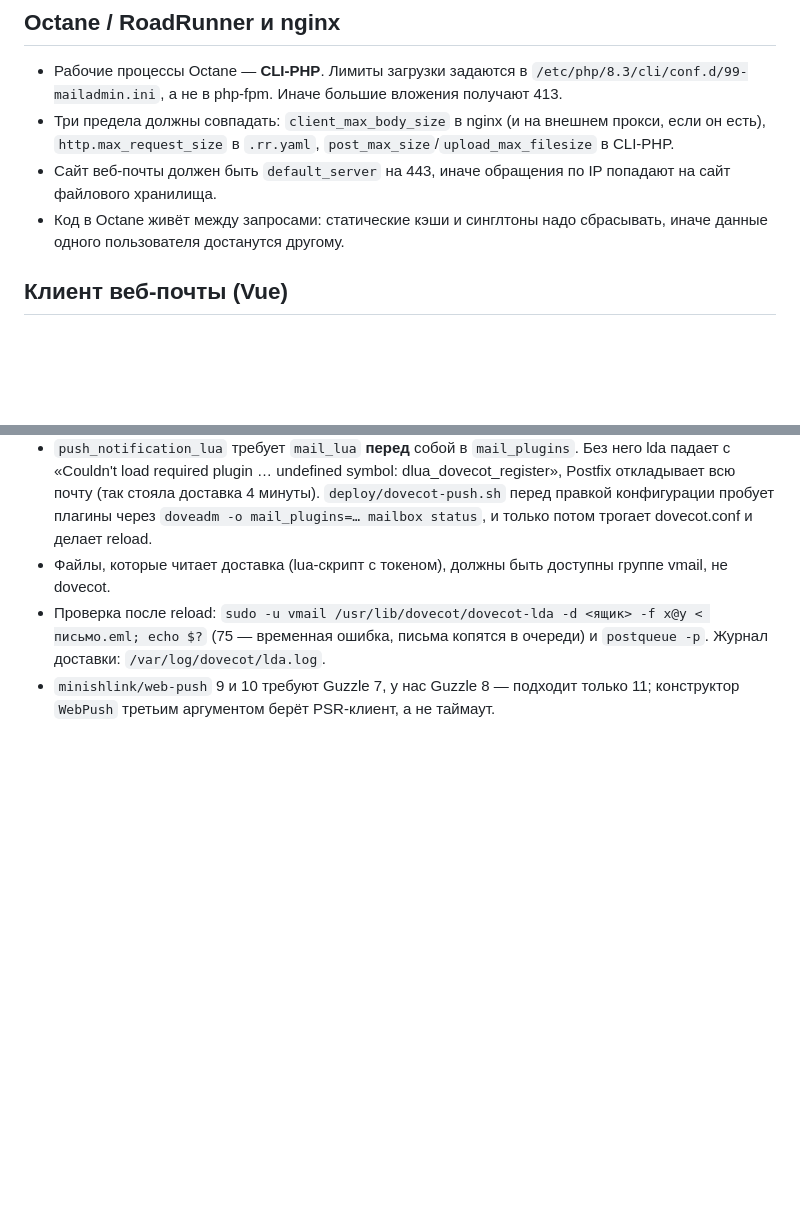
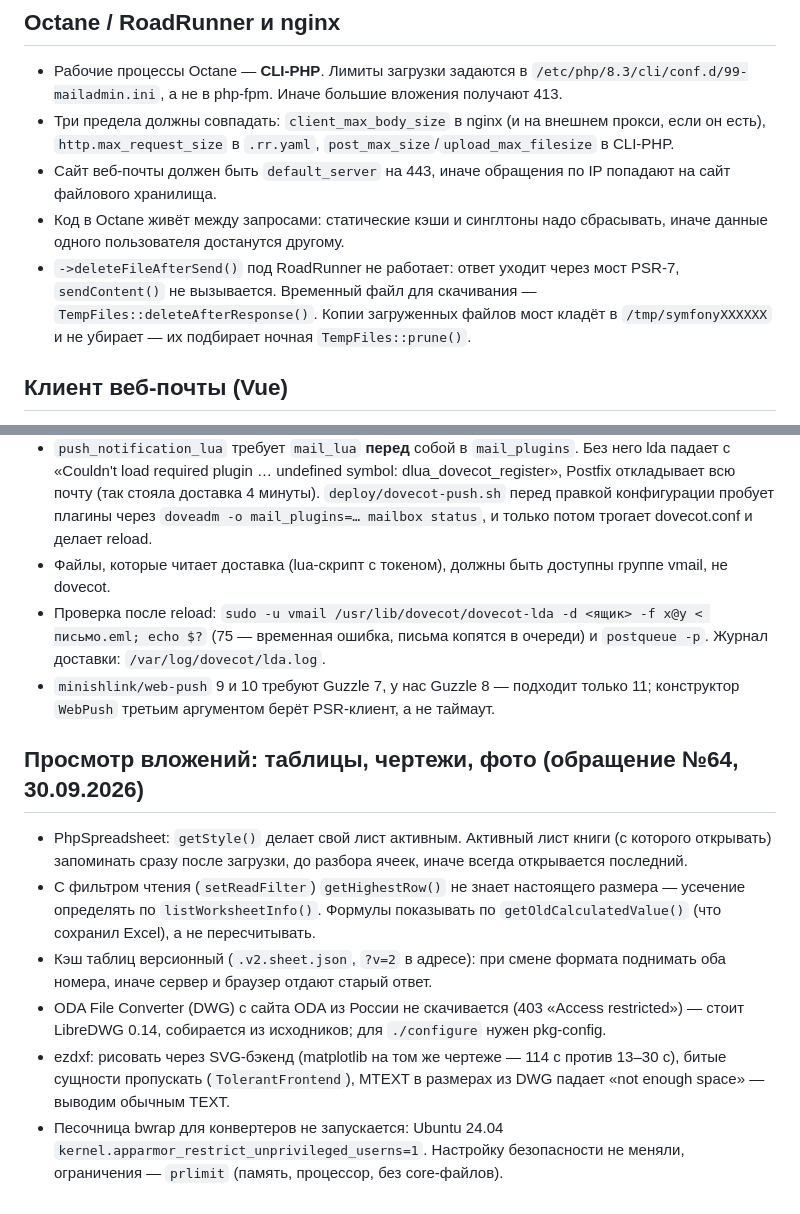
Before and after one commit to crowartie/mailadmin, a Markdown page: docs/gotchas.md, 2 parts joined by grey strips. Drawn GitHub-style; blank space fills up the shorter version.

```diff
--- a/docs/gotchas.md
+++ b/docs/gotchas.md
@@ -74,6 +74,9 @@
   сайт файлового хранилища.
 - Код в Octane живёт между запросами: статические кэши и синглтоны надо сбрасывать, иначе данные
   одного пользователя достанутся другому.
+- `->deleteFileAfterSend()` под RoadRunner не работает: ответ уходит через мост PSR-7, `sendContent()` не
+  вызывается. Временный файл для скачивания — `TempFiles::deleteAfterResponse()`. Копии загруженных файлов
+  мост кладёт в `/tmp/symfonyXXXXXX` и не убирает — их подбирает ночная `TempFiles::prune()`.
 
 ## Клиент веб-почты (Vue)
 
@@ -114,3 +117,18 @@
   (75 — временная ошибка, письма копятся в очереди) и `postqueue -p`. Журнал доставки: `/var/log/dovecot/lda.log`.
 - `minishlink/web-push` 9 и 10 требуют Guzzle 7, у нас Guzzle 8 — подходит только 11; конструктор `WebPush`
   третьим аргументом берёт PSR-клиент, а не таймаут.
+
+## Просмотр вложений: таблицы, чертежи, фото (обращение №64, 30.09.2026)
+
+- PhpSpreadsheet: `getStyle()` делает свой лист активным. Активный лист книги (с которого открывать)
+  запоминать сразу после загрузки, до разбора ячеек, иначе всегда открывается последний.
+- С фильтром чтения (`setReadFilter`) `getHighestRow()` не знает настоящего размера — усечение определять по
+  `listWorksheetInfo()`. Формулы показывать по `getOldCalculatedValue()` (что сохранил Excel), а не пересчитывать.
+- Кэш таблиц версионный (`.v2.sheet.json`, `?v=2` в адресе): при смене формата поднимать оба номера, иначе
+  сервер и браузер отдают старый ответ.
+- ODA File Converter (DWG) с сайта ODA из России не скачивается (403 «Access restricted») — стоит LibreDWG 0.14,
+  собирается из исходников; для `./configure` нужен pkg-config.
+- ezdxf: рисовать через SVG-бэкенд (matplotlib на том же чертеже — 114 с против 13–30 с), битые сущности
+  пропускать (`TolerantFrontend`), MTEXT в размерах из DWG падает «not enough space» — выводим обычным TEXT.
+- Песочница bwrap для конвертеров не запускается: Ubuntu 24.04 `kernel.apparmor_restrict_unprivileged_userns=1`.
+  Настройку безопасности не меняли, ограничения — `prlimit` (память, процессор, без core-файлов).
```
Also changed, not shown: docs/service-overview.md (+29 -0 lines).
